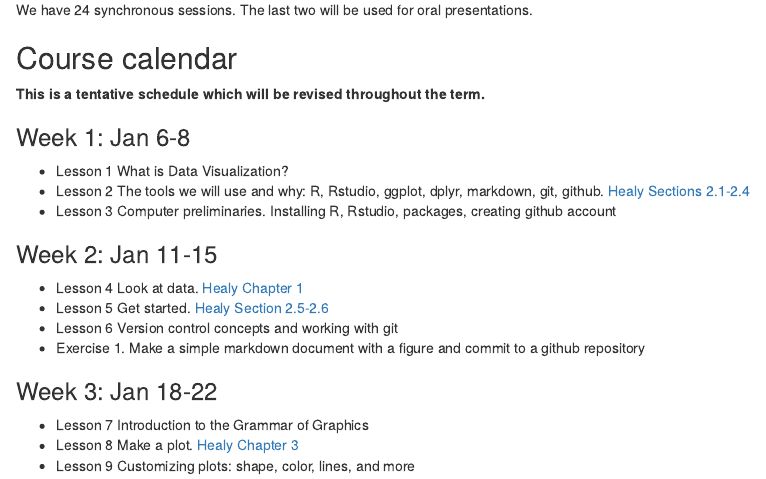
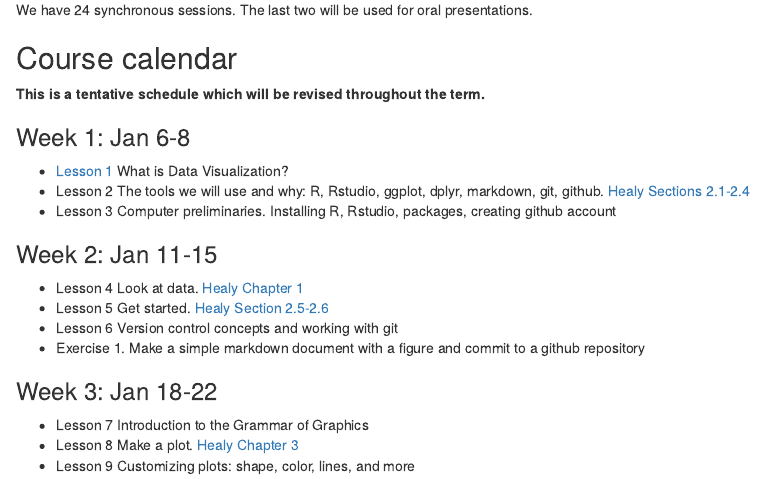
Before and after one commit to AndrewIrwin/data-visualization, an R Markdown document (002-detailed-outline.Rmd): the page in a window 1100 px wide, from 340 px down. Rendered offline with R 4.5, knitr and Pandoc, with nearby package versions; drawn as R Markdown's standard HTML page in place of the format the file asks for.

Commit message:
cross ref practice

```diff
--- a/002-detailed-outline.Rmd
+++ b/002-detailed-outline.Rmd
@@ -22,7 +22,7 @@ We have 24 synchronous sessions. The last two will be used for oral presentation
 
 ### Week 1: Jan 6-8
 
-- Lesson 1 What is Data Visualization?
+- [Lesson 1](#invitation) What is Data Visualization?
 - Lesson 2 The tools we will use and why: R, Rstudio, ggplot, dplyr, markdown, git, github. [Healy Sections 2.1-2.4](https://socviz.co/gettingstarted.html#gettingstarted)
 - Lesson 3 Computer preliminaries. Installing R, Rstudio, packages, creating github account
 
--- a/_output.yml
+++ b/_output.yml
@@ -1,6 +1,6 @@
 bookdown::bs4_book:
   theme:
-    primary: "#637238"
+    primary:  "#0080FF"  #  "#637238"
   repo: https://github.com/AndrewIrwin/data-visualization
 bookdown::gitbook:
   lib_dir: assets
```
Also changed, not shown: 101-introduction.Rmd (+1 -1 lines), docs/reference-keys.txt, docs/search.json, 6 other files.
